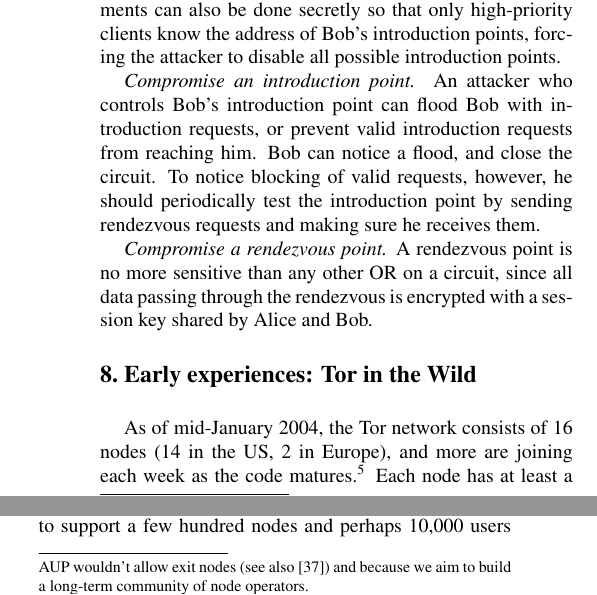
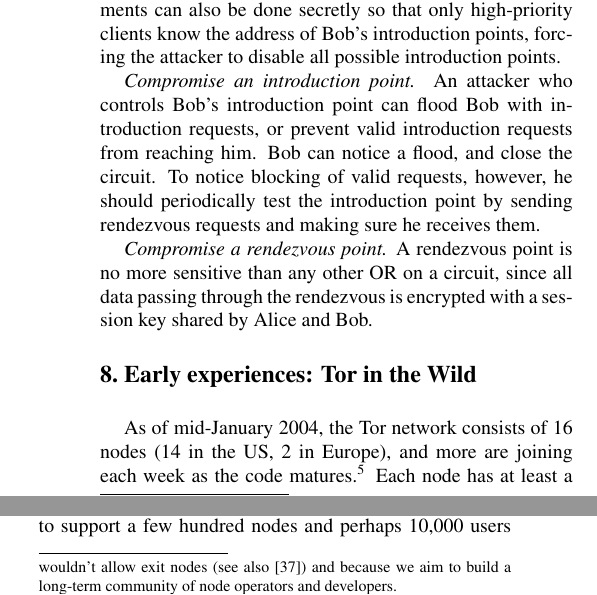
Before and after one commit to pruby/Tor-Mirror, a LaTeX paper (doc/tor-design.tex): two parts of the columns of page 14 of 18, joined at a grey line, cut so that both start at the same text. Compiled offline with pdfLaTeX.

Commit message:
tweak the planetlab statement
git-svn-id: https://svn.torproject.org/svn/tor/trunk@1004 55e972cd-5a19-0410-ae62-a4d7a52db4cd

```diff
--- a/doc/tor-design.tex
+++ b/doc/tor-design.tex
@@ -1624,9 +1624,10 @@
 (14 in the US, 2 in Europe), and more are joining each week as the code
 matures.\footnote{For comparison, the current remailer network
 has about 30 reliable nodes. We haven't asked PlanetLab to provide
-more nodes, since their AUP wouldn't allow exit nodes (see also
+Tor nodes, since their AUP wouldn't allow exit nodes (see also
 \cite{darkside}) and because we aim to build a long-term community of
-node operators.} Each node has at least a 768Kb/768Kb connection, and
+node operators and developers.} Each node has at least a 768Kb/768Kb
+connection, and
 most have 10Mb. The number of users varies (and of course, it's hard to
 tell for sure), but we sometimes have several hundred users---admins at
 several companies have started putting their entire department's web
```
